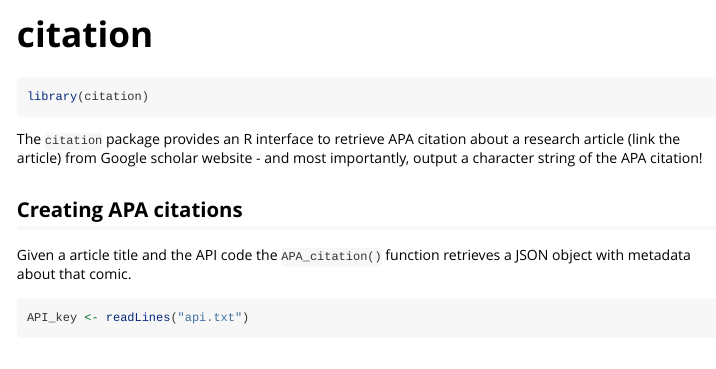
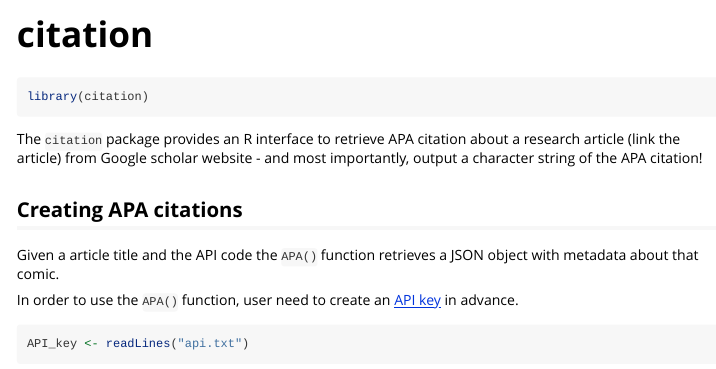
Before and after one commit to CindySun0309/citation, an R Markdown document (vignettes/intro_citation.Rmd): the page in a window 1100 px wide, from its top. Rendered offline with R 4.5, knitr and Pandoc, with nearby package versions; some code elsewhere in the file could not run offline; long lines of code are wrapped.

Commit message:
revise the vignettes

````diff
--- a/vignettes/intro_citation.Rmd
+++ b/vignettes/intro_citation.Rmd
@@ -22,7 +22,9 @@ The `citation` package provides an R interface to retrieve APA citation about a
 
 ## Creating APA citations
 
-Given a article title and the API code the `APA_citation()` function  retrieves a JSON object with metadata about that comic.
+Given a article title and the API code the `APA()` function  retrieves a JSON object with metadata about that comic.
+
+In order to use the `APA()` function, user need to create an [API key](https://serpapi.com/users/sign_up) in advance.
 
 ```{r}
 API_key <- readLines("api.txt")
````
Also changed, not shown: vignettes/intro_citation.Rmd (4 more changed lines), 3 other files.
